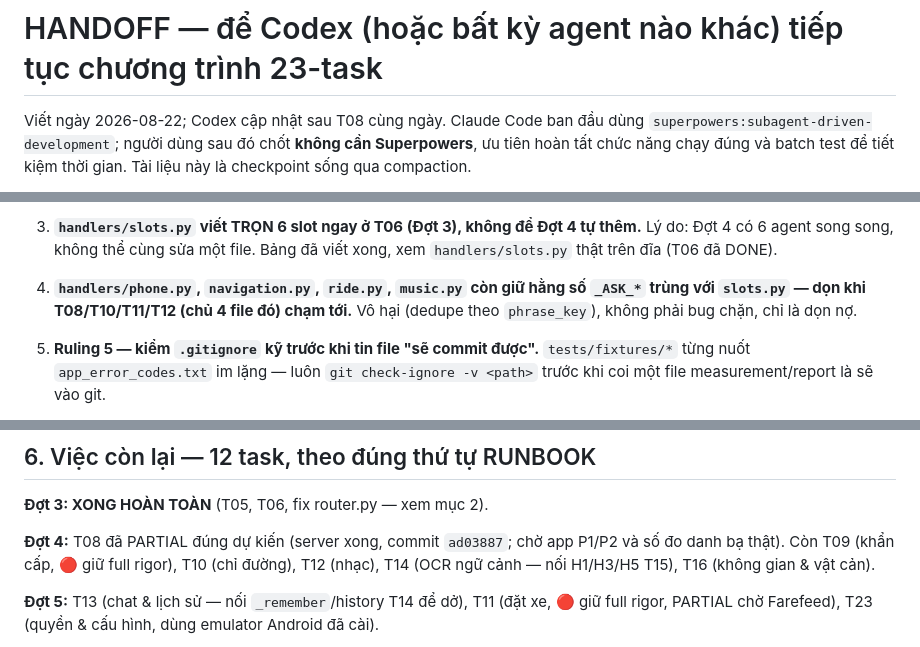
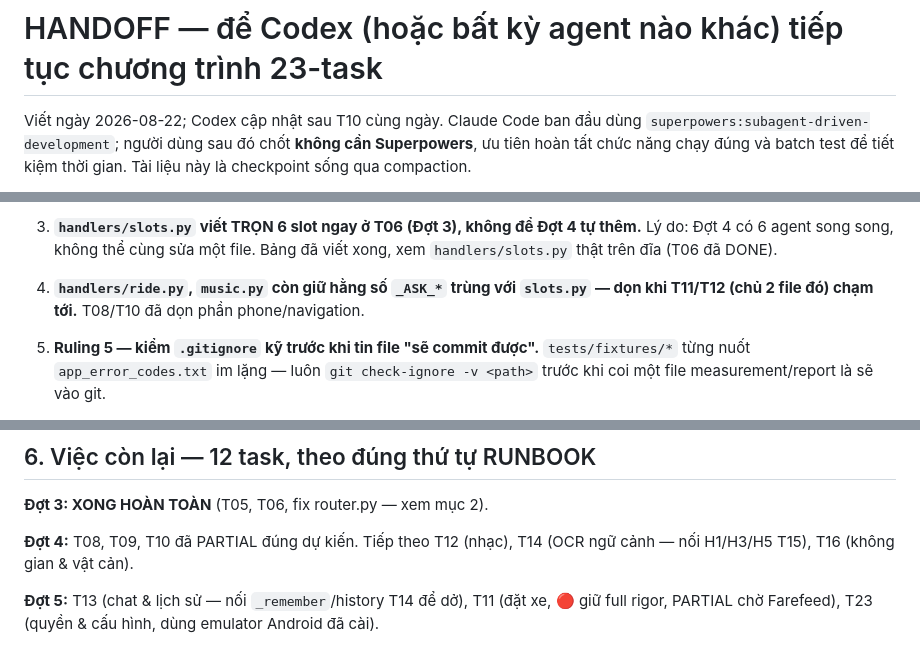
Before and after one commit to hohoangluan/visioncare-host-demo, a Markdown page: docs/tasks/HANDOFF-CODEX.md, 3 parts joined by grey strips. Drawn GitHub-style.

```diff
--- a/docs/tasks/HANDOFF-CODEX.md
+++ b/docs/tasks/HANDOFF-CODEX.md
@@ -1,6 +1,6 @@
 # HANDOFF — để Codex (hoặc bất kỳ agent nào khác) tiếp tục chương trình 23-task
 
-Viết ngày 2026-08-22; Codex cập nhật sau T08 cùng ngày. Claude Code ban đầu dùng
+Viết ngày 2026-08-22; Codex cập nhật sau T10 cùng ngày. Claude Code ban đầu dùng
 `superpowers:subagent-driven-development`; người dùng sau đó chốt **không cần
 Superpowers**, ưu tiên hoàn tất chức năng chạy đúng và batch test để tiết kiệm thời
 gian. Tài liệu này là checkpoint sống qua compaction.
@@ -134,9 +144,8 @@ nằm trong `.superpowers/sdd/.../progress.md` nếu file đó còn tồn tại
    thêm.** Lý do: Đợt 4 có 6 agent song song, không thể cùng sửa một file. Bảng đã
    viết xong, xem `handlers/slots.py` thật trên đĩa (T06 đã DONE).
 
-4. **`handlers/phone.py`, `navigation.py`, `ride.py`, `music.py` còn giữ hằng số
-   `_ASK_*` trùng với `slots.py` — dọn khi T08/T10/T11/T12 (chủ 4 file đó) chạm
-   tới.** Vô hại (dedupe theo `phrase_key`), không phải bug chặn, chỉ là dọn nợ.
+4. **`handlers/ride.py`, `music.py` còn giữ hằng số `_ASK_*` trùng với `slots.py`
+   — dọn khi T11/T12 (chủ 2 file đó) chạm tới.** T08/T10 đã dọn phần phone/navigation.
 
 5. **Ruling 5 — kiểm `.gitignore` kỹ trước khi tin file "sẽ commit được".**
    `tests/fixtures/*` từng nuốt `app_error_codes.txt` im lặng — luôn `git check-ignore
@@ -271,9 +280,8 @@ response về, không crash), không xác nhận được kịch bản STT/inten
 
 **Đợt 3: XONG HOÀN TOÀN** (T05, T06, fix router.py — xem mục 2).
 
-**Đợt 4:** T08 đã PARTIAL đúng dự kiến (server xong, commit `ad03887`; chờ app P1/P2
-và số đo danh bạ thật). Còn T09 (khẩn cấp, 🔴 giữ full rigor), T10 (chỉ đường),
-T12 (nhạc), T14 (OCR ngữ cảnh — nối H1/H3/H5 T15), T16 (không gian & vật cản).
+**Đợt 4:** T08, T09, T10 đã PARTIAL đúng dự kiến. Tiếp theo T12 (nhạc), T14
+(OCR ngữ cảnh — nối H1/H3/H5 T15), T16 (không gian & vật cản).
 
 **Đợt 5:** T13 (chat & lịch sử — nối `_remember`/history T14 để dở), T11 (đặt xe,
 🔴 giữ full rigor, PARTIAL chờ Farefeed), T23 (quyền & cấu hình, dùng emulator
```
Also changed, not shown: other parts of docs/tasks/HANDOFF-CODEX.md (+16 -6 lines), docs/tasks/PROGRESS.md (+4 -2 lines), docs/tasks/RUNBOOK.md (+5 -5 lines).
